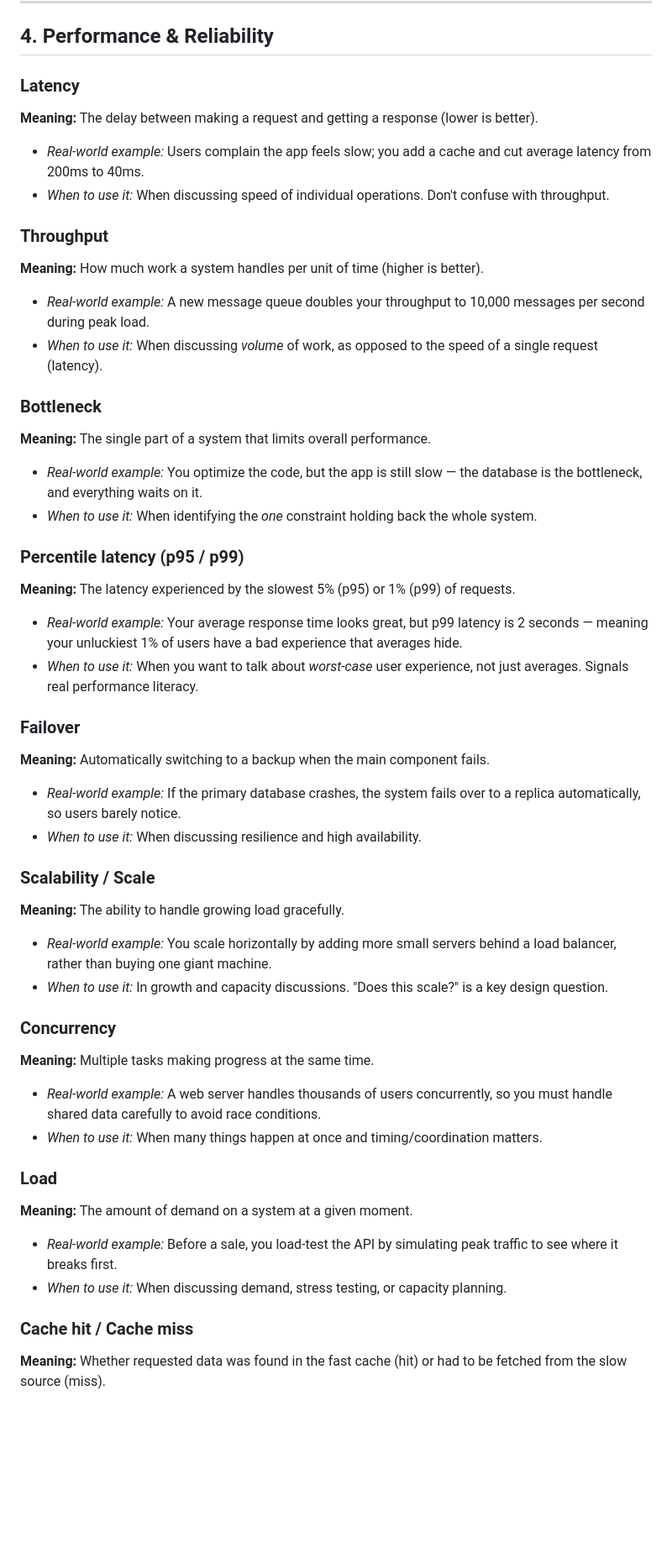
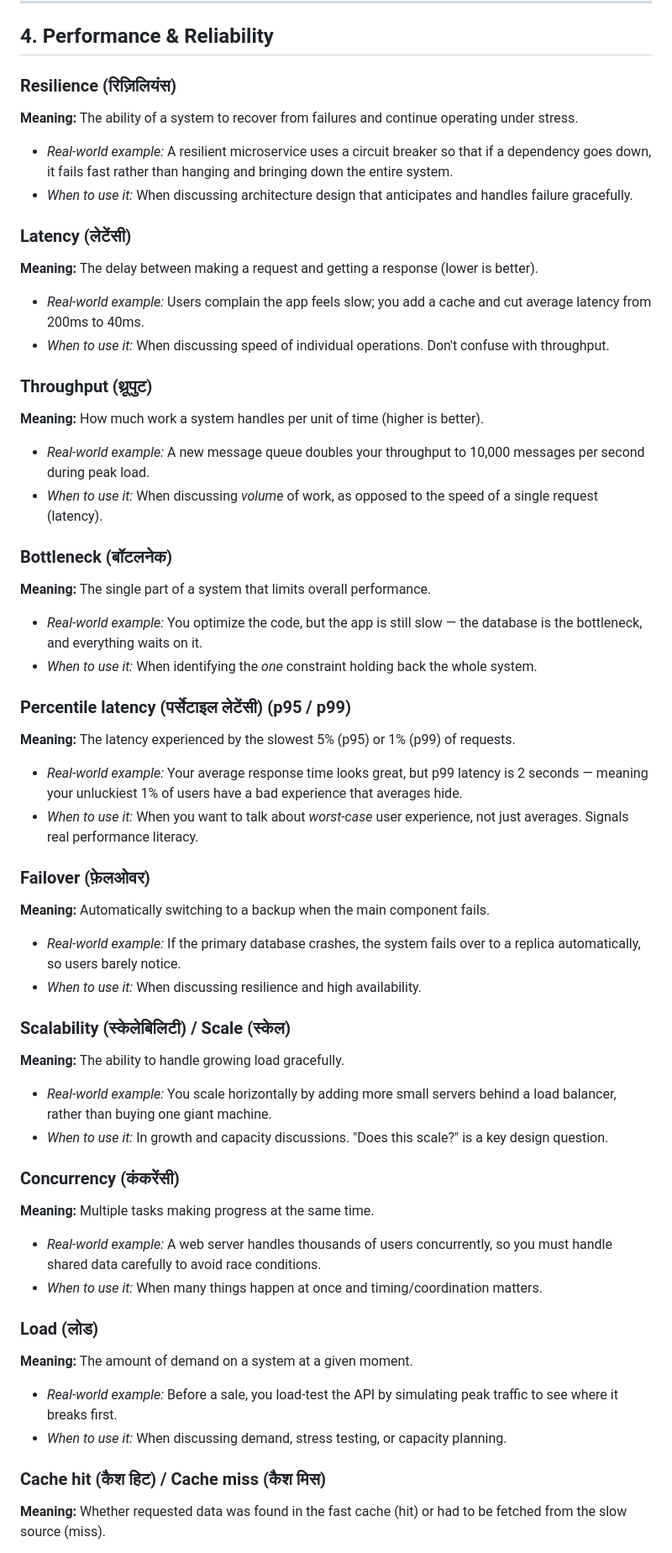
Before and after one commit to Sumiteshwark/learn_and_grow, a Markdown page: software-engineering-vocabulary.md, the part around one of its changes. Shown at 84% size. GitHub-like rendering; blank space fills up the shorter version.

```diff
--- a/software-engineering-vocabulary.md
+++ b/software-engineering-vocabulary.md
@@ -125,47 +125,52 @@ A study reference of precise, professional terms used in engineering discussions
 
 ## 4. Performance & Reliability
 
-### Latency
+### Resilience (रिज़िलियंस)
+**Meaning:** The ability of a system to recover from failures and continue operating under stress.
+- *Real-world example:* A resilient microservice uses a circuit breaker so that if a dependency goes down, it fails fast rather than hanging and bringing down the entire system.
+- *When to use it:* When discussing architecture design that anticipates and handles failure gracefully.
+
+### Latency (लेटेंसी)
 **Meaning:** The delay between making a request and getting a response (lower is better).
 - *Real-world example:* Users complain the app feels slow; you add a cache and cut average latency from 200ms to 40ms.
 - *When to use it:* When discussing speed of individual operations. Don't confuse with throughput.
 
-### Throughput
+### Throughput (थ्रूपुट)
 **Meaning:** How much work a system handles per unit of time (higher is better).
 - *Real-world example:* A new message queue doubles your throughput to 10,000 messages per second during peak load.
 - *When to use it:* When discussing *volume* of work, as opposed to the speed of a single request (latency).
 
-### Bottleneck
+### Bottleneck (बॉटलनेक)
 **Meaning:** The single part of a system that limits overall performance.
 - *Real-world example:* You optimize the code, but the app is still slow — the database is the bottleneck, and everything waits on it.
 - *When to use it:* When identifying the *one* constraint holding back the whole system.
 
-### Percentile latency (p95 / p99)
+### Percentile latency (पर्सेटाइल लेटेंसी) (p95 / p99)
 **Meaning:** The latency experienced by the slowest 5% (p95) or 1% (p99) of requests.
 - *Real-world example:* Your average response time looks great, but p99 latency is 2 seconds — meaning your unluckiest 1% of users have a bad experience that averages hide.
 - *When to use it:* When you want to talk about *worst-case* user experience, not just averages. Signals real performance literacy.
 
-### Failover
+### Failover (फ़ेलओवर)
 **Meaning:** Automatically switching to a backup when the main component fails.
 - *Real-world example:* If the primary database crashes, the system fails over to a replica automatically, so users barely notice.
 - *When to use it:* When discussing resilience and high availability.
 
-### Scalability / Scale
+### Scalability (स्केलेबिलिटी) / Scale (स्केल)
 **Meaning:** The ability to handle growing load gracefully.
 - *Real-world example:* You scale horizontally by adding more small servers behind a load balancer, rather than buying one giant machine.
 - *When to use it:* In growth and capacity discussions. "Does this scale?" is a key design question.
 
-### Concurrency
+### Concurrency (कंकरेंसी)
 **Meaning:** Multiple tasks making progress at the same time.
 - *Real-world example:* A web server handles thousands of users concurrently, so you must handle shared data carefully to avoid race conditions.
 - *When to use it:* When many things happen at once and timing/coordination matters.
 
-### Load
+### Load (लोड)
 **Meaning:** The amount of demand on a system at a given moment.
 - *Real-world example:* Before a sale, you load-test the API by simulating peak traffic to see where it breaks first.
 - *When to use it:* When discussing demand, stress testing, or capacity planning.
 
-### Cache hit / Cache miss
+### Cache hit (कैश हिट) / Cache miss (कैश मिस)
 **Meaning:** Whether requested data was found in the fast cache (hit) or had to be fetched from the slow source (miss).
 - *Real-world example:* Your cache hit rate is 95%, so most requests never touch the database — only the 5% of misses do.
 - *When to use it:* When discussing caching effectiveness and performance tuning.
```
Also changed, not shown: other parts of software-engineering-vocabulary.md (+49 -49 lines).
